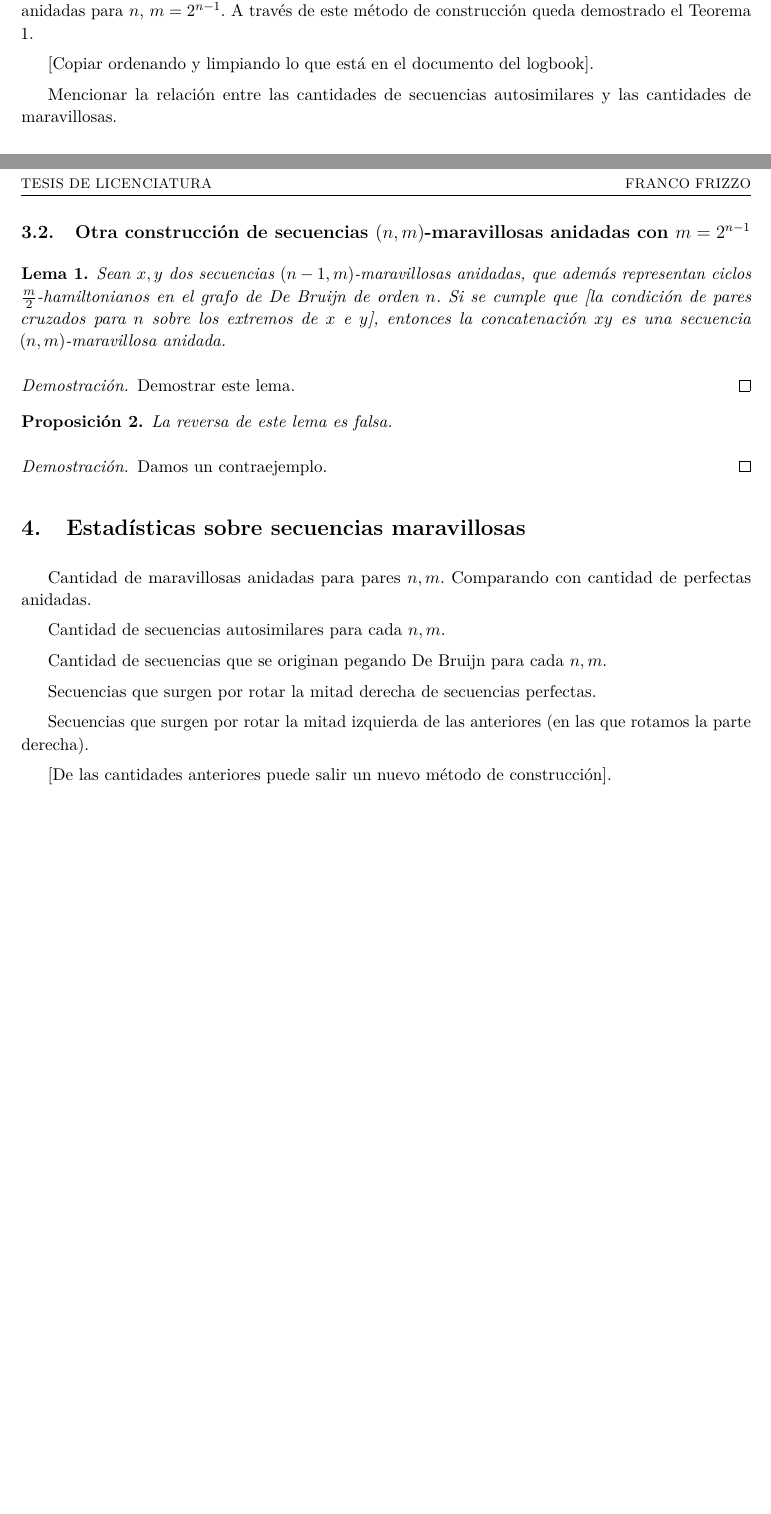
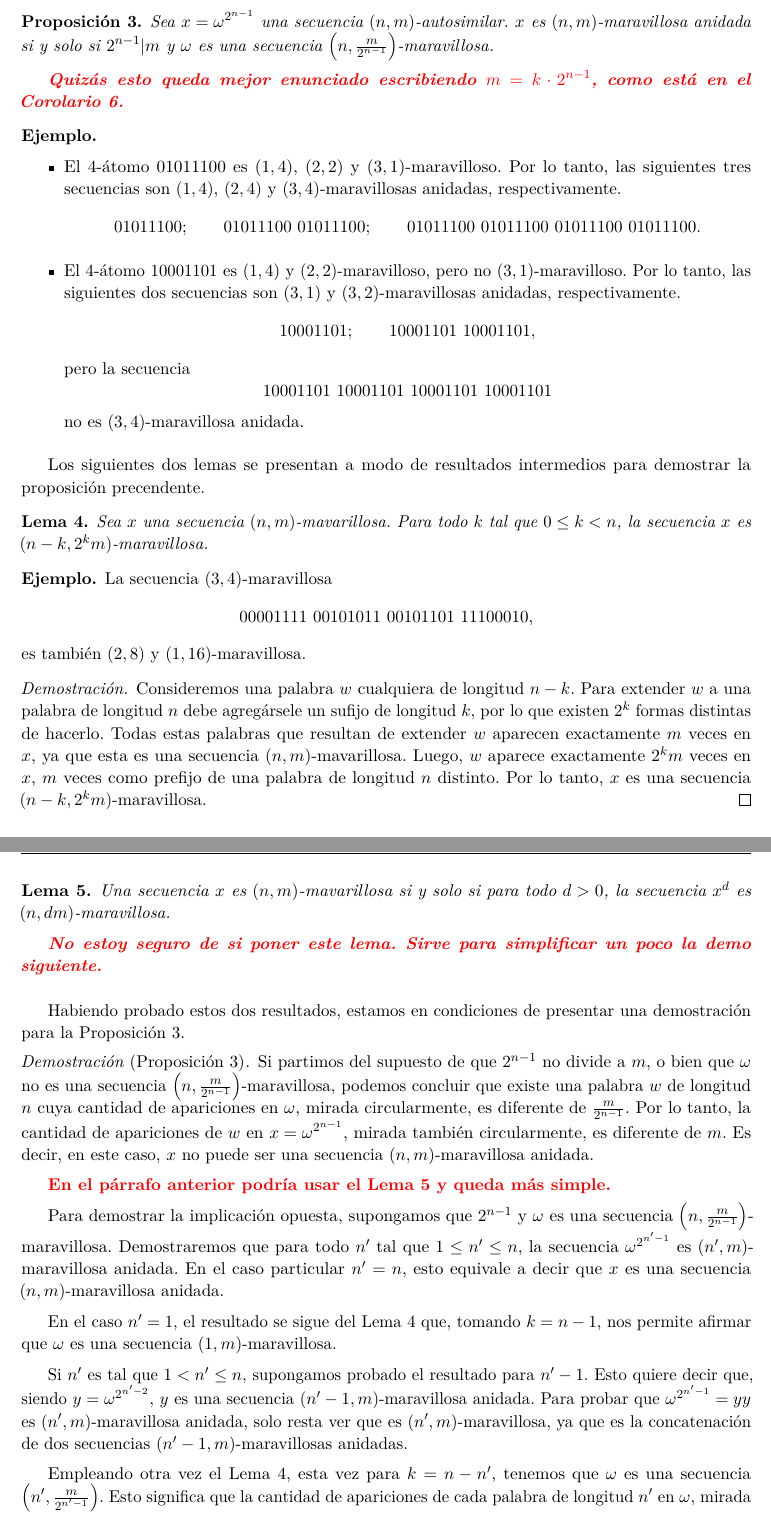
Before and after one commit to francofrizzo/marvellous-sequences, a LaTeX thesis (docs/tesis.tex, which reads docs/commands.tex): two parts of pages 1 and 2 of 2 before the commit and two parts of pages 2 and 3 of 3 after it, joined at a grey line, cut at the place of the change, the shorter picture padded with empty space. Compiled offline with pdfLaTeX.

Commit message:
Avances en documento de tesis

```diff
--- a/docs/commands.tex
+++ b/docs/commands.tex
@@ -8,6 +8,7 @@
 
 \theoremstyle{definition}
 \newtheorem{defi}[teo]{Definición}
+\newtheorem*{example}{Ejemplo}
 
 \theoremstyle{remark}
 \newtheorem*{obs}{Observación}
@@ -18,7 +19,7 @@
 
 \newcommand{\alphabet}{\ensuremath{\mathcal{A}}}
 
-\newcommand{\neck}[1]{\left\vert#1\right\vert}
+\newcommand{\neck}[1]{\left[#1\right]}
 \newcommand{\substr}[2]{_{[#1\,..\,#2]}}
 
 \newcommand{\mat}[1]{\mathbf{#1}}
--- a/docs/tesis.tex
+++ b/docs/tesis.tex
@@ -72,6 +73,3 @@ Problema: determinar existencia para otros valores de $n, m$.
 
 \subsection{Secuencias autosimilares}
 
-Esta subsección tiene por objeto dar un método de construcción de secuencias maravillosas anidadas
-para $n$, $m = 2^{n - 1}$. A través de este método
-de construcción queda demostrado el Teorema 1.
@@ -78,2 +81 @@ de construcción queda demostrado el Teorema 1.
 
-	[Copiar ordenando y limpiando lo que está en el documento del logbook].
@@ -80,2 +86 @@ de construcción queda demostrado el Teorema 1.
 
-Mencionar la relación entre las cantidades de secuencias autosimilares y las cantidades de maravillosas.
@@ -82,2 +93 @@ Mencionar la relación entre las cantidades de secuencias autosimilares y las ca
 
-\subsection{Otra construcción de secuencias $(n,m)$-maravillosas anidadas con $m = 2^{n - 1}$}
@@ -84,27 +117,116 @@ Mencionar la relación entre las cantidades de secuencias autosimilares y las ca
+\begin{prop}
+	\label{prop:autosimilar-nm-characterization}
+	Sea $x = \omega^{2^{n-1}}$ una secuencia $(n,m)$-autosimilar.
+	$x$ es $(n,m)$-maravillosa anidada si y solo si $2^{n-1} \vert m$ y
+	$\omega$
+	es una secuencia $\left( n, \frac{m}{2^{n-1}} \right)$-maravillosa.
+
+	\note{Quizás esto queda mejor enunciado escribiendo $m = k \cdot
+			2^{n-1}$, como está en el Corolario
+		\ref{coro:autosimilar-nm-count}.}
+\end{prop}
+
+\begin{example}\ %
+	\begin{itemize}
+		\item El $4$-átomo $01011100$ es $(1,4)$, $(2,2)$ y
+		      $(3,1)$-maravilloso.
+		      Por lo tanto, las siguientes tres secuencias son $(1,4)$, $(2,4)$ y
+		      $(3,4)$-maravillosas anidadas, respectivamente.
+		      \[ 01011100; \qquad 01011100\ 01011100; \qquad 01011100\
+			      01011100\ 01011100\ 01011100.
+		      \]
+		\item El $4$-átomo $10001101$ es $(1,4)$ y $(2,2)$-maravilloso,
+		      pero no $(3,1)$-maravilloso.
+		      Por lo tanto, las siguientes dos secuencias son $(3,1)$ y $(3,2)$-maravillosas
+		      anidadas, respectivamente.
+		      \[ 10001101; \qquad 10001101\ 10001101,
+		      \]
+		      pero la secuencia
+		      \[ 10001101\ 10001101\ 10001101\
+			      10001101 \]
+		      no es $(3,4)$-maravillosa anidada.
+	\end{itemize}
+\end{example}
+
+Los siguientes dos lemas se presentan a modo de resultados intermedios para
+demostrar la proposición precendente.
+
+\begin{lema} \label{lemma:marvellous-for-smaller-n}
+	Sea $x$ una secuencia $(n,m)$-mavarillosa.
+	Para todo $k$ tal que $0 \leq k < n$, la secuencia $x$ es $(n - k,2^{k}
+		m)$-maravillosa.
+\end{lema}
+
+\begin{example}
+	La secuencia $(3,4)$-maravillosa \[ 00001111\ 00101011\ 00101101\ 11100010, \]
+	es también $(2,8)$ y $(1,16)$-maravillosa.
+\end{example}
+
+\begin{demo}
+	Consideremos una palabra $w$ cualquiera de longitud $n - k$.
+	Para extender $w$ a una palabra de longitud $n$ debe agregársele un sufijo de
+	longitud $k$, por lo que existen $2^{k}$ formas distintas de hacerlo.
+	Todas estas palabras que resultan de extender $w$ aparecen exactamente $m$
+	veces en $x$, ya que esta es una secuencia $(n,m)$-mavarillosa.
+	Luego, $w$ aparece exactamente $2^{k}m$ veces en $x$, $m$ veces como prefijo de
+	una palabra de longitud $n$ distinto.
+	Por lo tanto, $x$ es una secuencia $(n - k,2^{k}m)$-maravillosa.
+	\qed
+\end{demo}
 
 \begin{lema}
-	Sean $x, y$ dos secuencias $(n - 1, m)$-maravillosas anidadas, que además representan ciclos $\frac{m}{2}$-hamiltonianos en el grafo de De Bruijn de orden $n$. Si se cumple que [la condición de pares cruzados para $n$ sobre los extremos de $x$ e $y$], entonces la concatenación
-	$xy$ es una secuencia $(n, m)$-maravillosa anidada.
+	\label{lemma:marvellous-for-concatenation}
+	Una secuencia $x$ es $(n,m)$-mavarillosa si y solo si para todo $d > 0$, la
+	secuencia $x^d$ es $(n,dm)$-maravillosa.
+
+	\note{No estoy seguro de si poner este lema.
+		Sirve para simplificar un poco la demo siguiente.
+	}
 \end{lema}
 
-\begin{proof}
-	Demostrar este lema.
-\end{proof}
+Habiendo probado estos dos resultados, estamos en condiciones de presentar una
+demostración para la Proposición \ref{prop:autosimilar-nm-characterization}.
 
-\begin{prop}
-	La reversa de este lema es falsa.
-\end{prop}
+\begin{demo}[Proposición \ref{prop:autosimilar-nm-characterization}]
+	Si partimos del supuesto de que $2^{n-1}$ no divide a $m$, o bien que
+	$\omega$ no es una secuencia $\left( n, \frac{m}{2^{n-1}}
+		\right)$-maravillosa,
+	podemos concluir que existe una palabra $w$ de longitud $n$ cuya
+	cantidad de
+	apariciones en $\omega$, mirada circularmente, es diferente de
+	$\frac{m}{2^{n-1}}$.
+	Por lo tanto, la cantidad de apariciones de $w$ en $x = \omega^{2^{n-1}}$,
+	mirada también circularmente, es diferente de $m$.
+	Es decir, en este caso, $x$ no puede ser una secuencia $(n,m)$-maravillosa
+	anidada.
 
-\begin{proof}
-	Damos un contraejemplo.
-\end{proof}
+	\note{En el párrafo anterior podría usar el Lema
+		\ref{lemma:marvellous-for-concatenation} y queda más simple.}
 
-\section{Estadísticas sobre secuencias maravillosas}
+	Para demostrar la implicación opuesta, supongamos que $2^{n-1}$ y $\omega$ es
+	una secuencia $\left( n, \frac{m}{2^{n-1}} \right)$-maravillosa.
+	Demostraremos que para todo $n'$ tal que $1 \leq n' \leq n$, la secuencia
+	$\omega^{2^{n'-1}}$ es $(n',m)$-maravillosa anidada.
+	En el caso particular $n' = n$, esto equivale a decir que $x$ es una secuencia
+	$(n,m)$-maravillosa anidada.
 
-Cantidad de maravillosas anidadas para pares $n, m$. Comparando con cantidad de perfectas anidadas.
+	En el caso $n' = 1$, el resultado se sigue del Lema
+	\ref{lemma:marvellous-for-smaller-n} que, tomando $k = n-1$, nos permite
+	afirmar que $\omega$ es una secuencia $(1,m)$-maravillosa.
 
-Cantidad de secuencias autosimilares para cada $n, m$.
+	Si $n'$ es tal que $1 < n' \leq n$, supongamos probado el resultado para
+	$n'-1$.
+	Esto quiere decir que, siendo $y = \omega^{2^{n' - 2}}$, $y$ es una secuencia
+	$(n'-1, m)$-maravillosa anidada.
+	Para probar que $\omega^{2^{n' - 1}} = yy$ es $(n',m)$-maravillosa anidada,
+	solo resta ver que es $(n',m)$-maravillosa, ya que es la concatenación de dos
+	secuencias $(n'-1, m)$-maravillosas anidadas.
 
-Cantidad de secuencias que se originan pegando De Bruijn para cada $n, m$.
+	Empleando otra vez el Lema \ref{lemma:marvellous-for-smaller-n}, esta vez para
+	$k = n - n'$, tenemos que $\omega$ es una secuencia $\left( n', \frac{m}{2^{n'
+				- 1}} \right)$.
+	Esto significa que la cantidad de apariciones de cada palabra de longitud $n'$
+	en $\omega$, mirada circularmente, es $\frac{m}{2^{n' - 1}}$; y por
+	consiguiente, es $m$ en $\omega^{2^{n'-1}}$, por lo que esta última secuencia
+	es $(n',m)$-maravillosa anidada.
 
-Secuencias que surgen por rotar la mitad derecha de secuencias perfectas.
@@ -111,4 +237,4 @@ Secuencias que surgen por rotar la mitad derecha de secuencias perfectas.
 
-Secuencias que surgen por rotar la mitad izquierda de las anteriores (en las que rotamos la parte derecha).
+Dado que conocemos la cantidad de secuencias maravillosas que existen para
+cualesquiera valores de $n$ y $m$, podemos enunciar el siguiente corolario.
 
-	[De las cantidades anteriores puede salir un nuevo método de construcción].
```
Also changed, not shown: docs/localSettings.yaml (+24 -24 lines), docs/tesis.tex (78 more changed lines).
